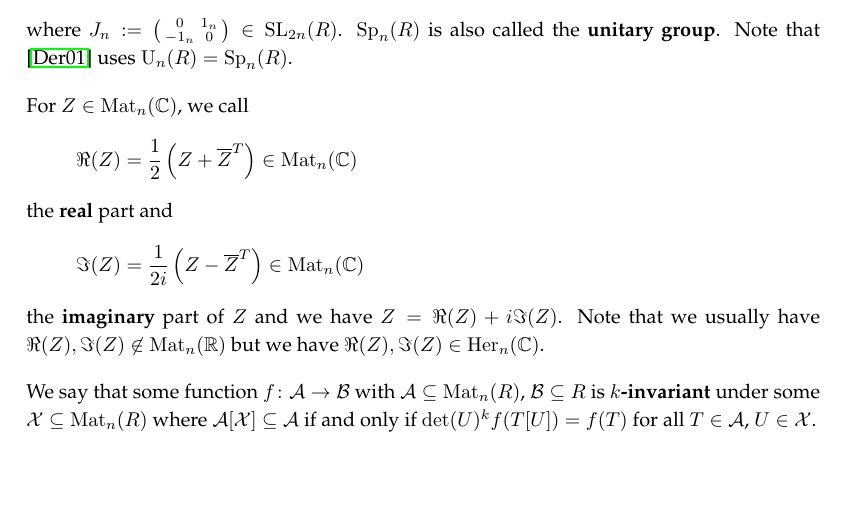
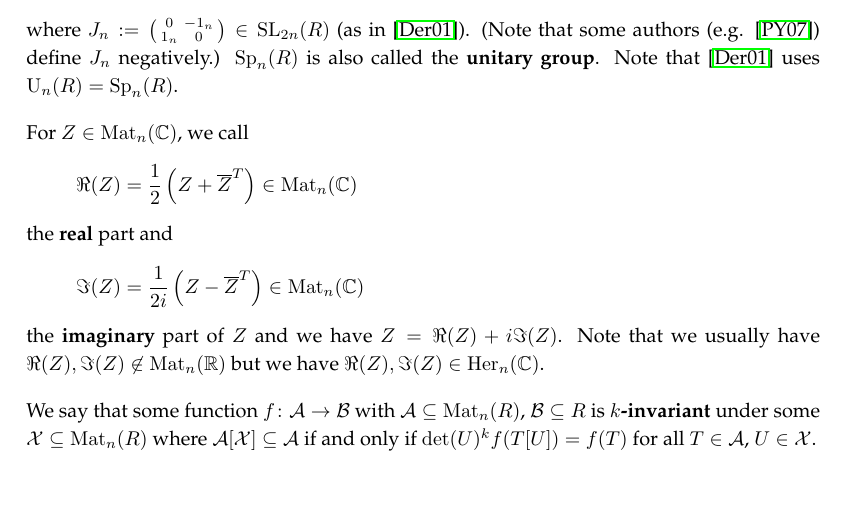
Before and after one commit to albertz/diplom-thesis-math, a LaTeX document (index.tex, which reads background.tex): part of page 5 of 13, cut so that both start at the same text. Compiled offline with pdfLaTeX.

Commit message:
better. J_n as in Dern

```diff
--- a/background.tex
+++ b/background.tex
@@ -29,7 +29,7 @@ The \defword{symplectic group} is defined by
 \[ \Sp_n(R) = \Set{X \in \GL_{2n}(R)}{\overline{X}^T J_n X = J_n} \subseteq \GL_{2n}(R) \subseteq \M_{2n}(R) \] %Poor
 % wegen Adjunktion. siehe Martin 2013-01-14
 % Tippfehler in Poor: Dort sind es n*n Matrixen, es müssen aber 2n*2n Matrixen sein.
-where $J_n := \SmallMatrix{0}{1_n}{-1_n}{0} \in \SL_{2n}(R)$. % Poor
+where $J_n := \SmallMatrix{0}{-1_n}{1_n}{0} \in \SL_{2n}(R)$ (as in \cite{Dern01Herm}). (Note that some authors (e.g. \cite{PoorYuen07Comp}) define $J_n$ negatively.)
 % In Dern ist U_2(\curlO) = \Sp_2(\curlO).
 % Dern nennt das, und wir auch: Hermitian modular group (.. wo?)
 % U steht für unitäre Gruppe.
```
